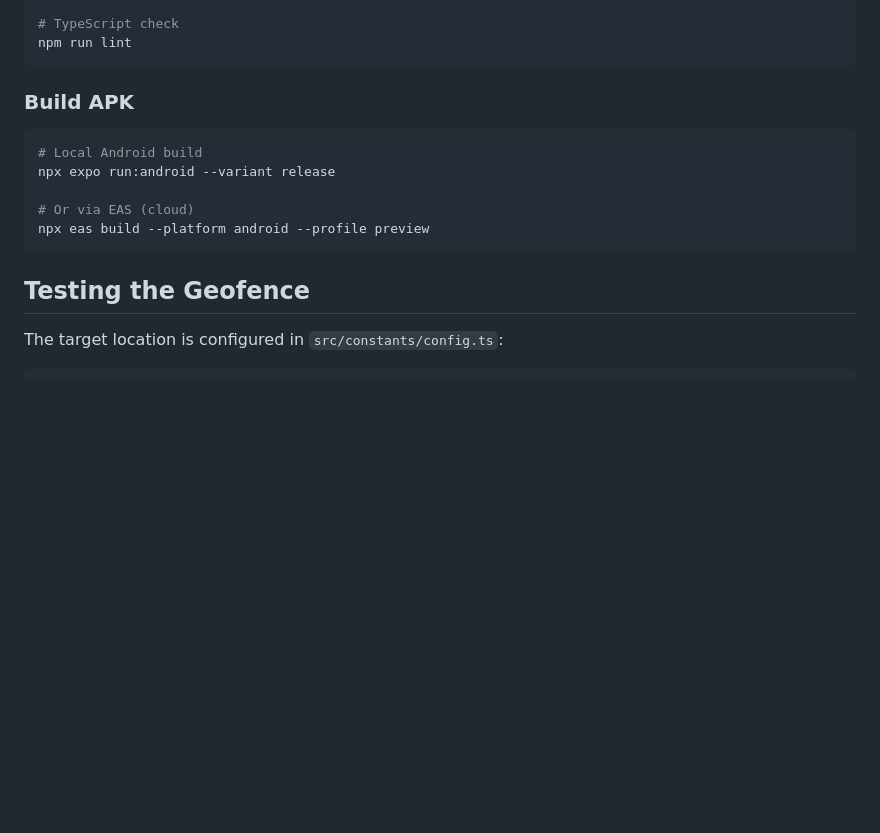
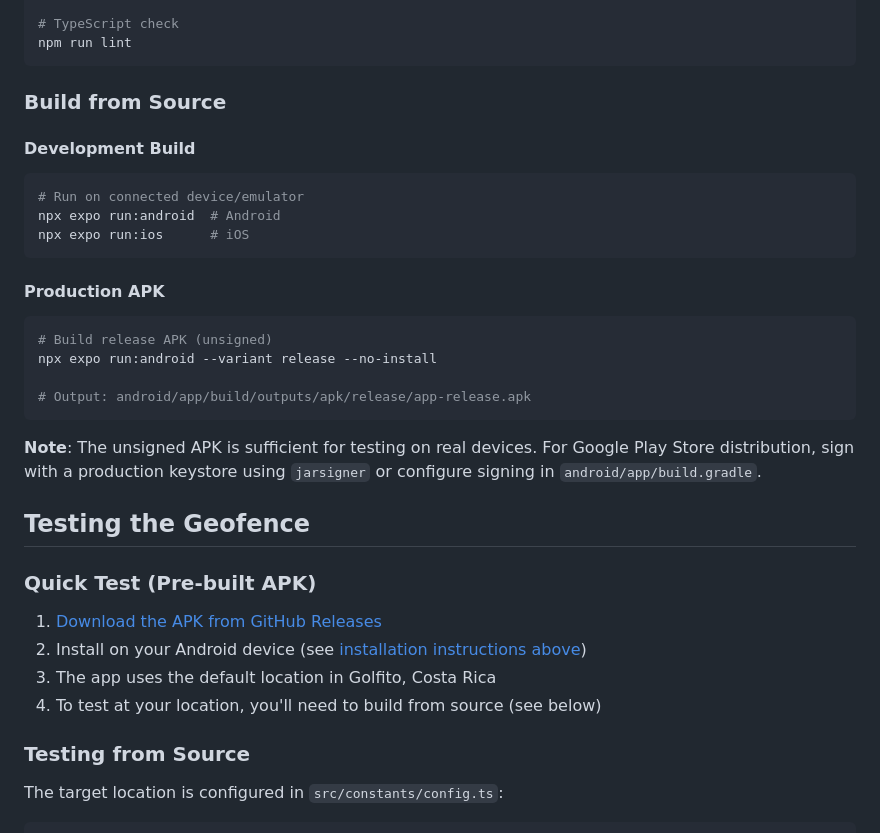
Before and after one commit to Blackspyda17/ZubaleSecureCheckIn, a Markdown page: README.md, the part around one of its changes. GitHub-like rendering; blank space fills up the shorter version.

````diff
--- a/README.md
+++ b/README.md
@@ -102,17 +138,34 @@ npm test
 npm run lint
 ```
 
-### Build APK
+### Build from Source
 
+#### Development Build
 ```bash
-# Local Android build
-npx expo run:android --variant release
-
-# Or via EAS (cloud)
-npx eas build --platform android --profile preview
+# Run on connected device/emulator
+npx expo run:android  # Android
+npx expo run:ios      # iOS
 ```
 
+#### Production APK
+```bash
+# Build release APK (unsigned)
+npx expo run:android --variant release --no-install
+
+# Output: android/app/build/outputs/apk/release/app-release.apk
+```
+
+**Note**: The unsigned APK is sufficient for testing on real devices. For Google Play Store distribution, sign with a production keystore using `jarsigner` or configure signing in `android/app/build.gradle`.
+
 ## Testing the Geofence
+
+### Quick Test (Pre-built APK)
+1. [Download the APK from GitHub Releases](https://github.com/[username]/ZubaleSecureCheckIn/releases/tag/v1.0.0)
+2. Install on your Android device (see [installation instructions above](#download--install))
+3. The app uses the default location in Golfito, Costa Rica
+4. To test at your location, you'll need to build from source (see below)
+
+### Testing from Source
 
 The target location is configured in `src/constants/config.ts`:
 
````
Also changed, not shown: other parts of README.md (+36 -0 lines).
